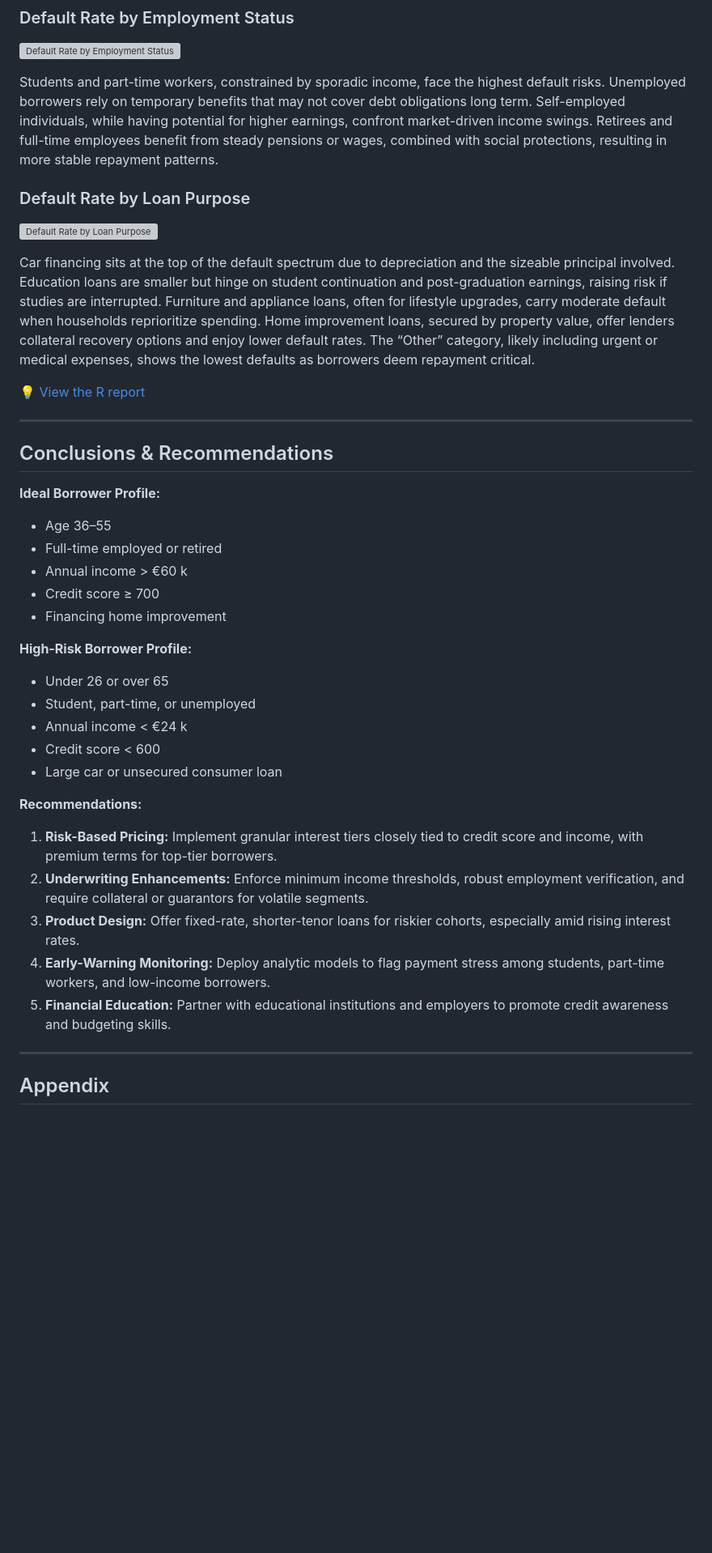
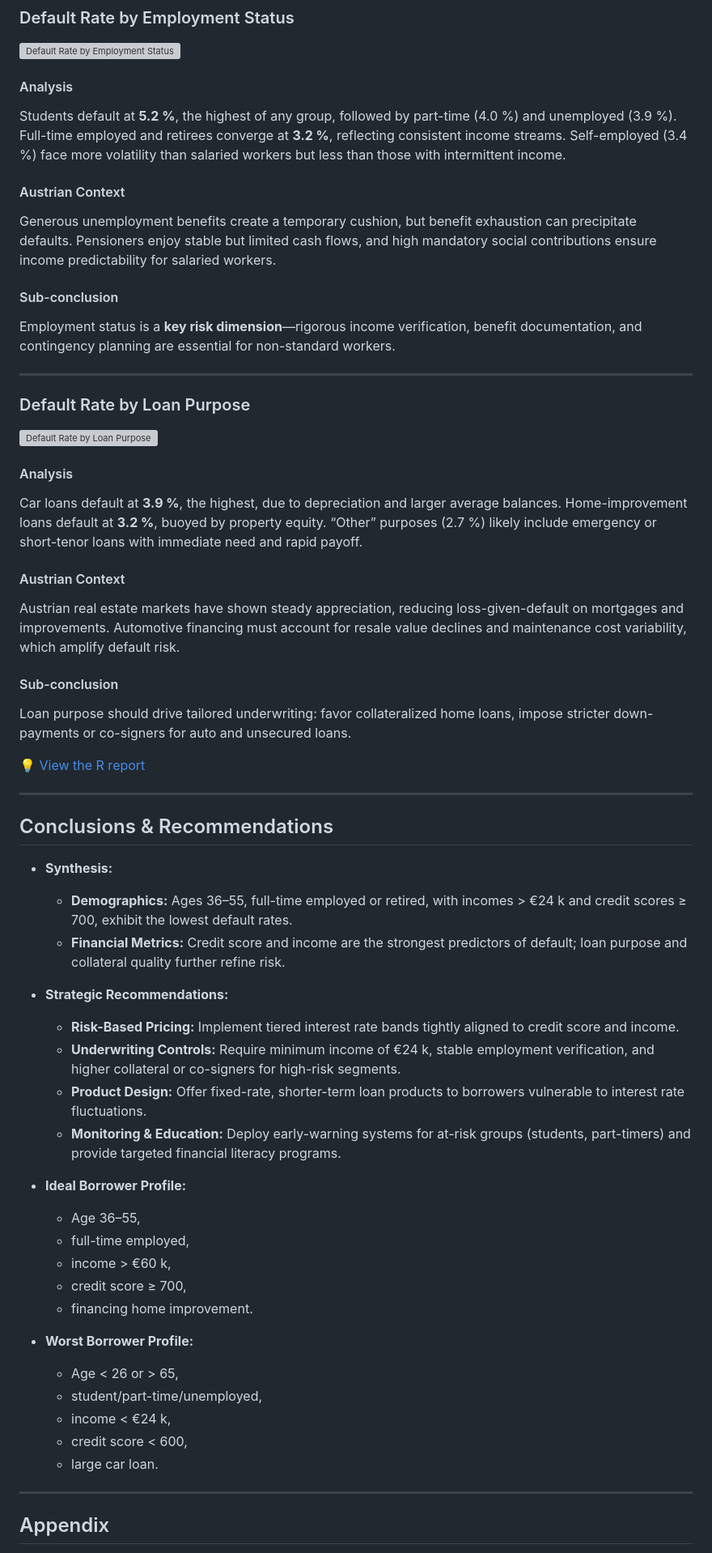
Before and after one commit to Dan103/Credit-Data-Analysis, a Markdown page: README.md, the part around one of its changes. Shown at 81% size. Rendered like a GitHub page; blank space fills up the shorter version; grey boxes are pictures that could not be loaded.

```diff
--- a/README.md
+++ b/README.md
@@ -116,13 +178,29 @@ Those with only compulsory schooling exhibit slightly higher defaults, likely du
 
 ![Default Rate by Employment Status](default_rate_by_employment_status.png)
 
-Students and part-time workers, constrained by sporadic income, face the highest default risks. Unemployed borrowers rely on temporary benefits that may not cover debt obligations long term. Self-employed individuals, while having potential for higher earnings, confront market-driven income swings. Retirees and full-time employees benefit from steady pensions or wages, combined with social protections, resulting in more stable repayment patterns.
+#### Analysis
+Students default at **5.2 %**, the highest of any group, followed by part-time (4.0 %) and unemployed (3.9 %). Full-time employed and retirees converge at **3.2 %**, reflecting consistent income streams. Self-employed (3.4 %) face more volatility than salaried workers but less than those with intermittent income.
+
+#### Austrian Context
+Generous unemployment benefits create a temporary cushion, but benefit exhaustion can precipitate defaults. Pensioners enjoy stable but limited cash flows, and high mandatory social contributions ensure income predictability for salaried workers.
+
+#### Sub-conclusion
+Employment status is a **key risk dimension**—rigorous income verification, benefit documentation, and contingency planning are essential for non-standard workers.
+
+---
 
 ### Default Rate by Loan Purpose
 
 ![Default Rate by Loan Purpose](default_rate_by_loan_purpose.png)
 
-Car financing sits at the top of the default spectrum due to depreciation and the sizeable principal involved. Education loans are smaller but hinge on student continuation and post-graduation earnings, raising risk if studies are interrupted. Furniture and appliance loans, often for lifestyle upgrades, carry moderate default when households reprioritize spending. Home improvement loans, secured by property value, offer lenders collateral recovery options and enjoy lower default rates. The “Other” category, likely including urgent or medical expenses, shows the lowest defaults as borrowers deem repayment critical.
+#### Analysis
+Car loans default at **3.9 %**, the highest, due to depreciation and larger average balances. Home-improvement loans default at **3.2 %**, buoyed by property equity. “Other” purposes (2.7 %) likely include emergency or short-tenor loans with immediate need and rapid payoff.
+
+#### Austrian Context
+Austrian real estate markets have shown steady appreciation, reducing loss-given-default on mortgages and improvements. Automotive financing must account for resale value declines and maintenance cost variability, which amplify default risk.
+
+#### Sub-conclusion
+Loan purpose should drive tailored underwriting: favor collateralized home loans, impose stricter down-payments or co-signers for auto and unsecured loans.
 
 [💡 View the R report](https://dan103.github.io/Credit-Data-Analysis/Analysis.html)
 
@@ -130,26 +208,29 @@ Car financing sits at the top of the default spectrum due to depreciation and th
 
 ## Conclusions & Recommendations
 
-**Ideal Borrower Profile:**
-- Age 36–55
-- Full-time employed or retired
-- Annual income > €60 k
-- Credit score ≥ 700
-- Financing home improvement
+- **Synthesis:**
+  - **Demographics:** Ages 36–55, full-time employed or retired, with incomes > €24 k and credit scores ≥ 700, exhibit the lowest default rates.
+  - **Financial Metrics:** Credit score and income are the strongest predictors of default; loan purpose and collateral quality further refine risk.
 
-**High-Risk Borrower Profile:**
-- Under 26 or over 65
-- Student, part-time, or unemployed
-- Annual income < €24 k
-- Credit score < 600
-- Large car or unsecured consumer loan
+- **Strategic Recommendations:**
+  - **Risk-Based Pricing:** Implement tiered interest rate bands tightly aligned to credit score and income.
+  - **Underwriting Controls:** Require minimum income of €24 k, stable employment verification, and higher collateral or co-signers for high-risk segments.
+  - **Product Design:** Offer fixed-rate, shorter-term loan products to borrowers vulnerable to interest rate fluctuations.
+  - **Monitoring & Education:** Deploy early-warning systems for at-risk groups (students, part-timers) and provide targeted financial literacy programs.
 
-**Recommendations:**
-1. **Risk-Based Pricing:** Implement granular interest tiers closely tied to credit score and income, with premium terms for top-tier borrowers.
-2. **Underwriting Enhancements:** Enforce minimum income thresholds, robust employment verification, and require collateral or guarantors for volatile segments.
-3. **Product Design:** Offer fixed-rate, shorter-tenor loans for riskier cohorts, especially amid rising interest rates.
-4. **Early-Warning Monitoring:** Deploy analytic models to flag payment stress among students, part-time workers, and low-income borrowers.
-5. **Financial Education:** Partner with educational institutions and employers to promote credit awareness and budgeting skills.
+- **Ideal Borrower Profile:**
+  - Age 36–55,
+  - full-time employed,
+  - income > €60 k,
+  - credit score ≥ 700,
+  - financing home improvement.
+
+- **Worst Borrower Profile:**
+  - Age < 26 or > 65,
+  - student/part-time/unemployed,
+  - income < €24 k,
+  - credit score < 600,
+  - large car loan.
 
 ---
 
```
Also changed, not shown: other parts of README.md (+93 -29 lines).
